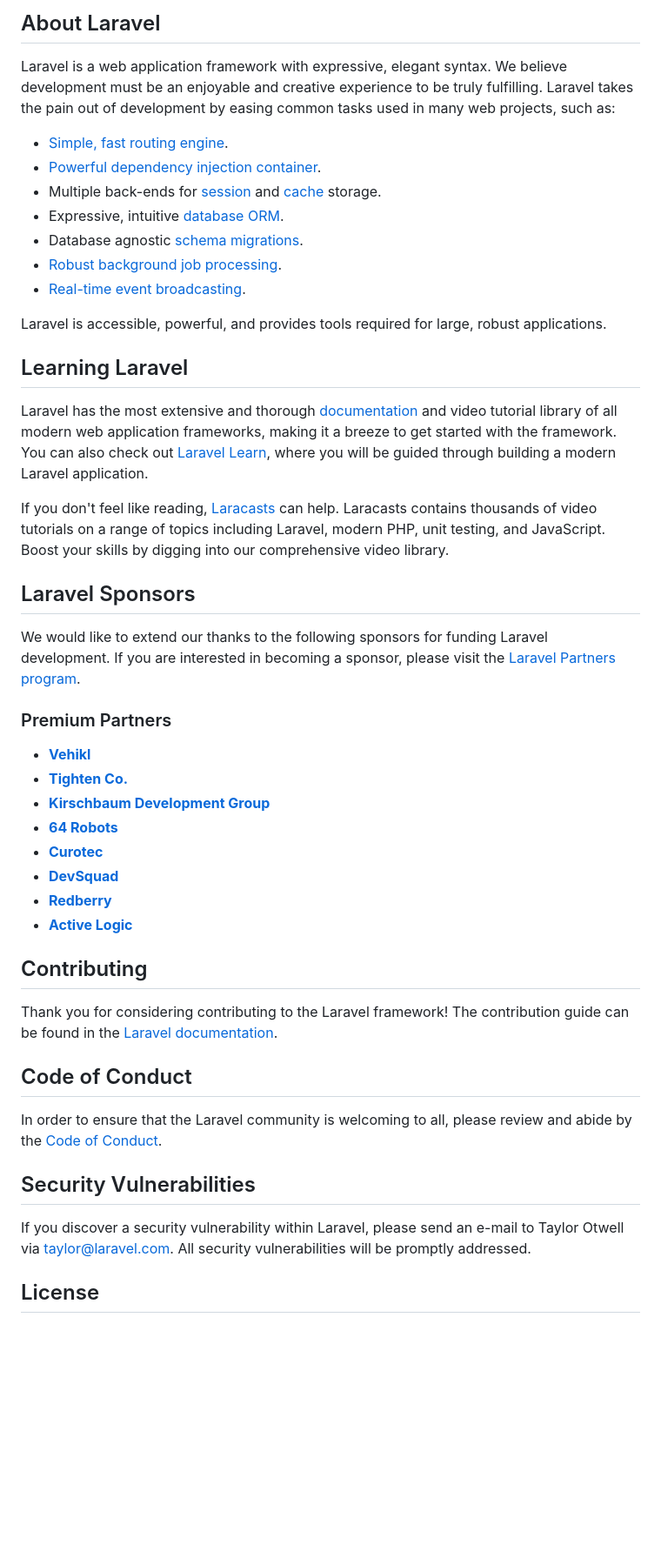
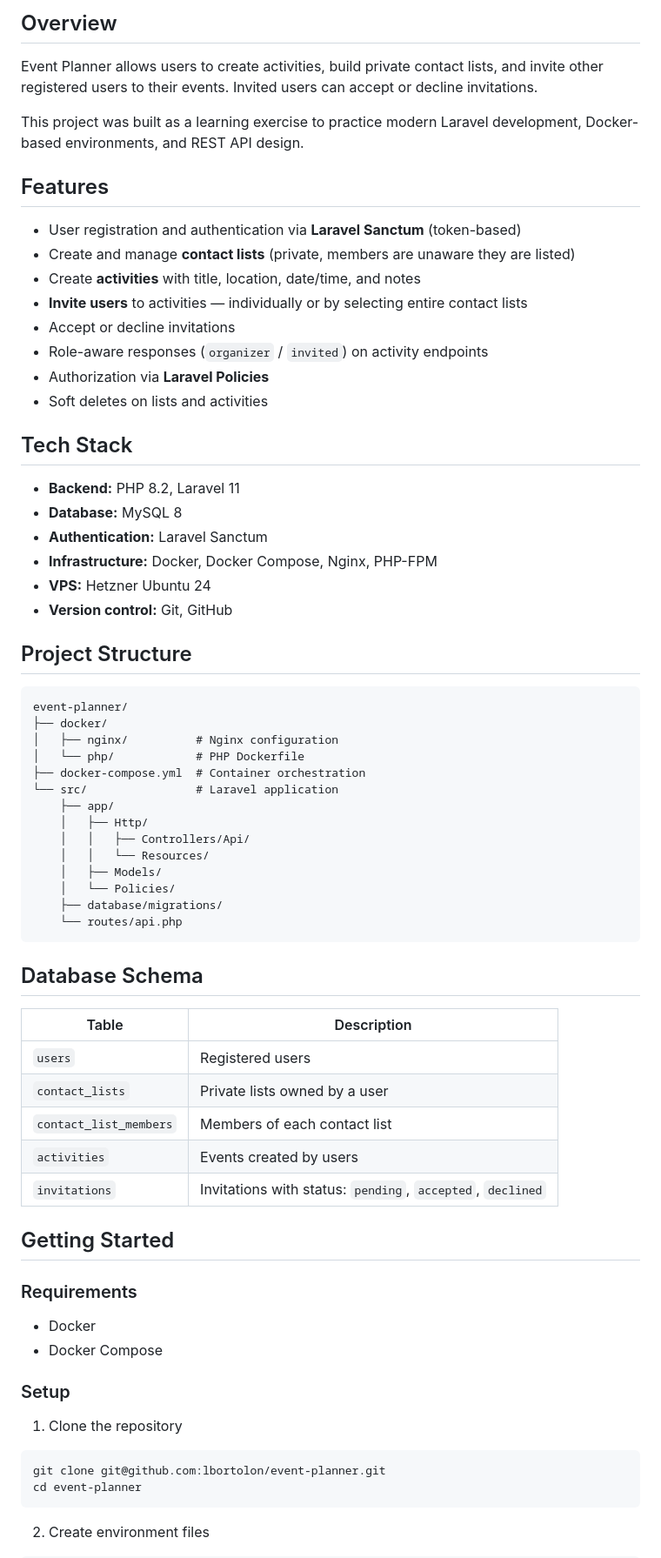
Before and after one commit to lbortolon/event-planner, a Markdown page: src/README.md, the part around one of its changes. Shown at 87% size. GitHub-like rendering; blank space fills up the shorter version.

````diff
--- a/src/README.md
+++ b/src/README.md
@@ -9,50 +4,74 @@
 
-## About Laravel
+## Overview
 
-Laravel is a web application framework with expressive, elegant syntax. We believe development must be an enjoyable and creative experience to be truly fulfilling. Laravel takes the pain out of development by easing common tasks used in many web projects, such as:
+Event Planner allows users to create activities, build private contact lists, and invite other registered users to their events. Invited users can accept or decline invitations.
 
-- [Simple, fast routing engine](https://laravel.com/docs/routing).
-- [Powerful dependency injection container](https://laravel.com/docs/container).
-- Multiple back-ends for [session](https://laravel.com/docs/session) and [cache](https://laravel.com/docs/cache) storage.
-- Expressive, intuitive [database ORM](https://laravel.com/docs/eloquent).
-- Database agnostic [schema migrations](https://laravel.com/docs/migrations).
-- [Robust background job processing](https://laravel.com/docs/queues).
-- [Real-time event broadcasting](https://laravel.com/docs/broadcasting).
+This project was built as a learning exercise to practice modern Laravel development, Docker-based environments, and REST API design.
 
-Laravel is accessible, powerful, and provides tools required for large, robust applications.
+## Features
 
-## Learning Laravel
+- User registration and authentication via **Laravel Sanctum** (token-based)
+- Create and manage **contact lists** (private, members are unaware they are listed)
+- Create **activities** with title, location, date/time, and notes
+- **Invite users** to activities — individually or by selecting entire contact lists
+- Accept or decline invitations
+- Role-aware responses (`organizer` / `invited`) on activity endpoints
+- Authorization via **Laravel Policies**
+- Soft deletes on lists and activities
 
-Laravel has the most extensive and thorough [documentation](https://laravel.com/docs) and video tutorial library of all modern web application frameworks, making it a breeze to get started with the framework. You can also check out [Laravel Learn](https://laravel.com/learn), where you will be guided through building a modern Laravel application.
+## Tech Stack
 
-If you don't feel like reading, [Laracasts](https://laracasts.com) can help. Laracasts contains thousands of video tutorials on a range of topics including Laravel, modern PHP, unit testing, and JavaScript. Boost your skills by digging into our comprehensive video library.
+- **Backend:** PHP 8.2, Laravel 11
+- **Database:** MySQL 8
+- **Authentication:** Laravel Sanctum
+- **Infrastructure:** Docker, Docker Compose, Nginx, PHP-FPM
+- **VPS:** Hetzner Ubuntu 24
+- **Version control:** Git, GitHub
 
-## Laravel Sponsors
+## Project Structure
 
-We would like to extend our thanks to the following sponsors for funding Laravel development. If you are interested in becoming a sponsor, please visit the [Laravel Partners program](https://partners.laravel.com).
+```
+event-planner/
+├── docker/
+│   ├── nginx/          # Nginx configuration
+│   └── php/            # PHP Dockerfile
+├── docker-compose.yml  # Container orchestration
+└── src/                # Laravel application
+    ├── app/
+    │   ├── Http/
+    │   │   ├── Controllers/Api/
+    │   │   └── Resources/
+    │   ├── Models/
+    │   └── Policies/
+    ├── database/migrations/
+    └── routes/api.php
+```
 
-### Premium Partners
+## Database Schema
 
-- **[Vehikl](https://vehikl.com)**
-- **[Tighten Co.](https://tighten.co)**
-- **[Kirschbaum Development Group](https://kirschbaumdevelopment.com)**
-- **[64 Robots](https://64robots.com)**
-- **[Curotec](https://www.curotec.com/services/technologies/laravel)**
-- **[DevSquad](https://devsquad.com/hire-laravel-developers)**
-- **[Redberry](https://redberry.international/laravel-development)**
-- **[Active Logic](https://activelogic.com)**
+| Table | Description |
+|---|---|
+| `users` | Registered users |
+| `contact_lists` | Private lists owned by a user |
+| `contact_list_members` | Members of each contact list |
+| `activities` | Events created by users |
+| `invitations` | Invitations with status: `pending`, `accepted`, `declined` |
 
-## Contributing
+## Getting Started
 
-Thank you for considering contributing to the Laravel framework! The contribution guide can be found in the [Laravel documentation](https://laravel.com/docs/contributions).
+### Requirements
 
-## Code of Conduct
+- Docker
+- Docker Compose
 
-In order to ensure that the Laravel community is welcoming to all, please review and abide by the [Code of Conduct](https://laravel.com/docs/contributions#code-of-conduct).
+### Setup
 
-## Security Vulnerabilities
+1. Clone the repository
 
-If you discover a security vulnerability within Laravel, please send an e-mail to Taylor Otwell via [taylor@laravel.com](mailto:taylor@laravel.com). All security vulnerabilities will be promptly addressed.
+```bash
+git clone git@github.com:lbortolon/event-planner.git
+cd event-planner
+```
 
-## License
+2. Create environment files
 
````
Also changed, not shown: other parts of src/README.md (+130 -8 lines).
